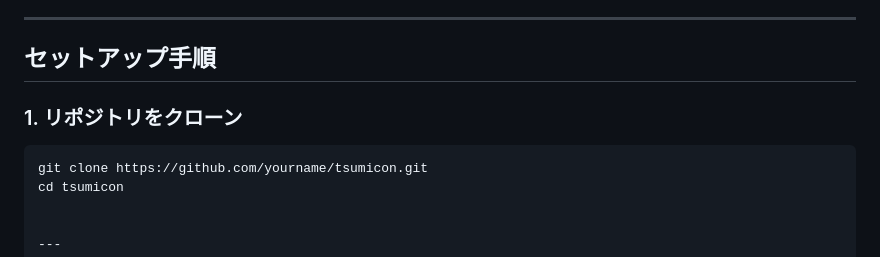
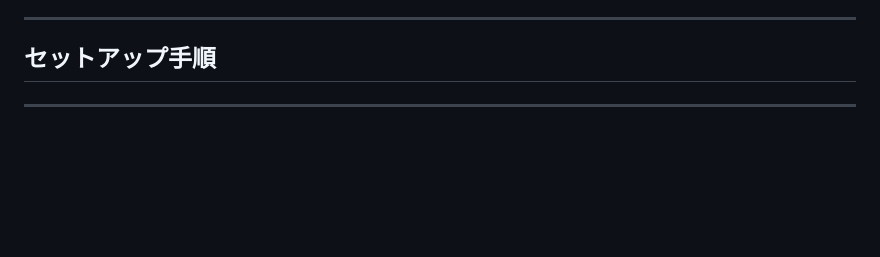
Before and after one commit to Vermilion174/Database_Sabanomisoni, a Markdown page: ReadMe.md, the part around one of its changes. GitHub-like rendering; blank space fills up the shorter version.

````diff
--- a/ReadMe.md
+++ b/ReadMe.md
@@ -45,13 +45,6 @@
 ---
 
 ## セットアップ手順
-
-### 1. リポジトリをクローン
-
-```bash
-git clone https://github.com/yourname/tsumicon.git
-cd tsumicon
-
 
 ---
 
````
Also changed, not shown: other parts of ReadMe.md (+5 -0 lines).
